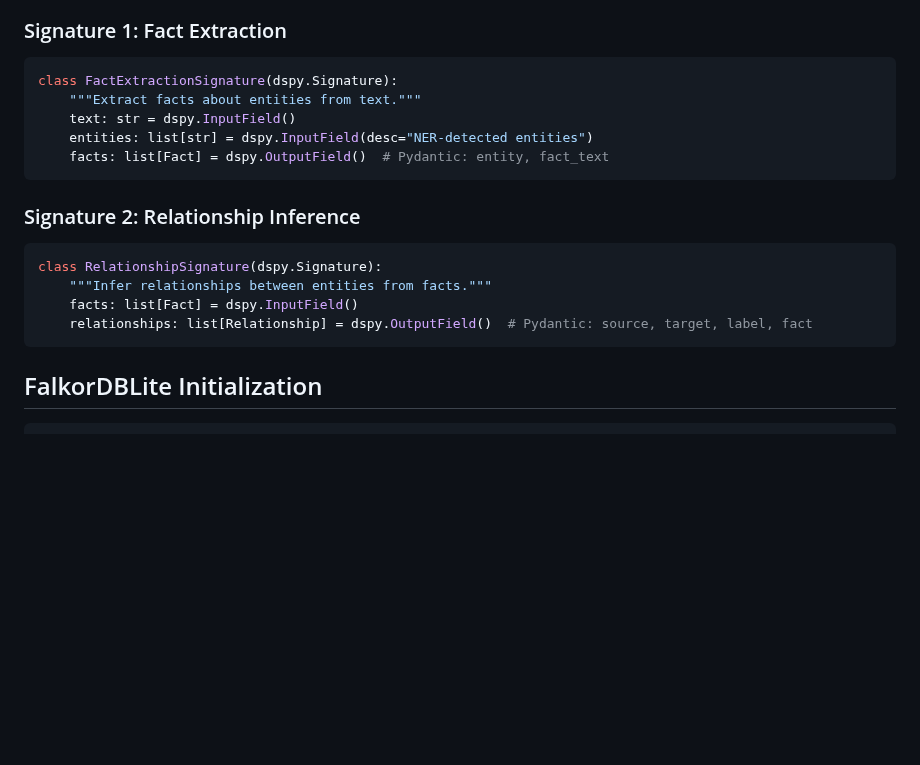
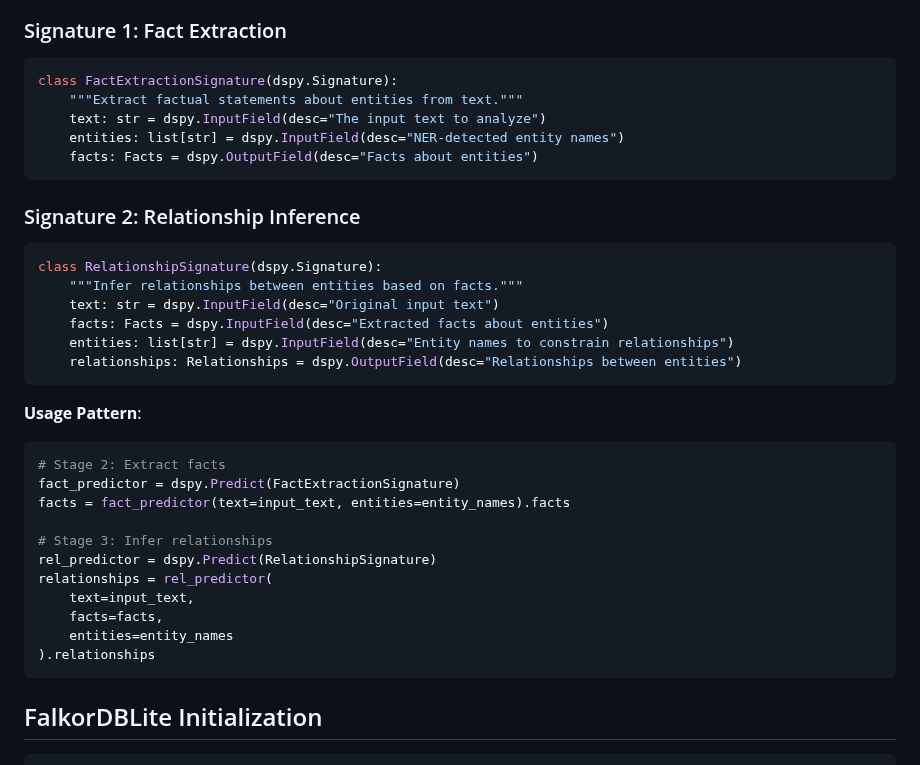
Before and after one commit to flavius-popan/charlie, a Markdown page: phase1-poc.md, the part around one of its changes. Rendered like a GitHub page; blank space fills up the shorter version.

````diff
--- a/phase1-poc.md
+++ b/phase1-poc.md
@@ -97,18 +253,35 @@ New Gradio UI exposing each pipeline stage as **separate components** so data ca
 ### Signature 1: Fact Extraction
 ```python
 class FactExtractionSignature(dspy.Signature):
-    """Extract facts about entities from text."""
-    text: str = dspy.InputField()
-    entities: list[str] = dspy.InputField(desc="NER-detected entities")
-    facts: list[Fact] = dspy.OutputField()  # Pydantic: entity, fact_text
+    """Extract factual statements about entities from text."""
+    text: str = dspy.InputField(desc="The input text to analyze")
+    entities: list[str] = dspy.InputField(desc="NER-detected entity names")
+    facts: Facts = dspy.OutputField(desc="Facts about entities")
 ```
 
 ### Signature 2: Relationship Inference
 ```python
 class RelationshipSignature(dspy.Signature):
-    """Infer relationships between entities from facts."""
-    facts: list[Fact] = dspy.InputField()
-    relationships: list[Relationship] = dspy.OutputField()  # Pydantic: source, target, label, fact
+    """Infer relationships between entities based on facts."""
+    text: str = dspy.InputField(desc="Original input text")
+    facts: Facts = dspy.InputField(desc="Extracted facts about entities")
+    entities: list[str] = dspy.InputField(desc="Entity names to constrain relationships")
+    relationships: Relationships = dspy.OutputField(desc="Relationships between entities")
+```
+
+**Usage Pattern**:
+```python
+# Stage 2: Extract facts
+fact_predictor = dspy.Predict(FactExtractionSignature)
+facts = fact_predictor(text=input_text, entities=entity_names).facts
+
+# Stage 3: Infer relationships
+rel_predictor = dspy.Predict(RelationshipSignature)
+relationships = rel_predictor(
+    text=input_text,
+    facts=facts,
+    entities=entity_names
+).relationships
 ```
 
 ## FalkorDBLite Initialization
````
Also changed, not shown: other parts of phase1-poc.md (+160 -4 lines).
